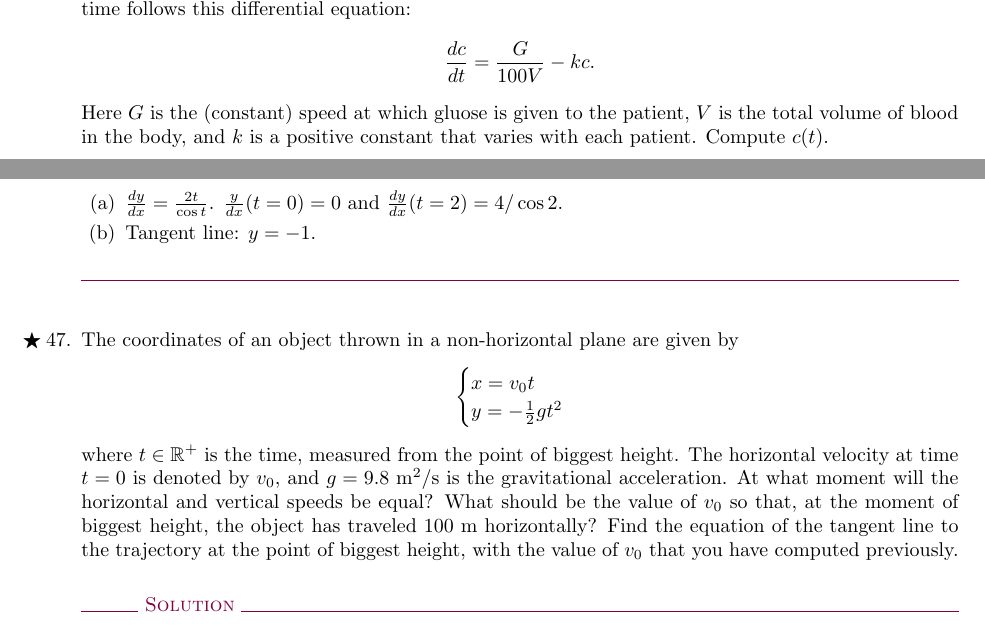
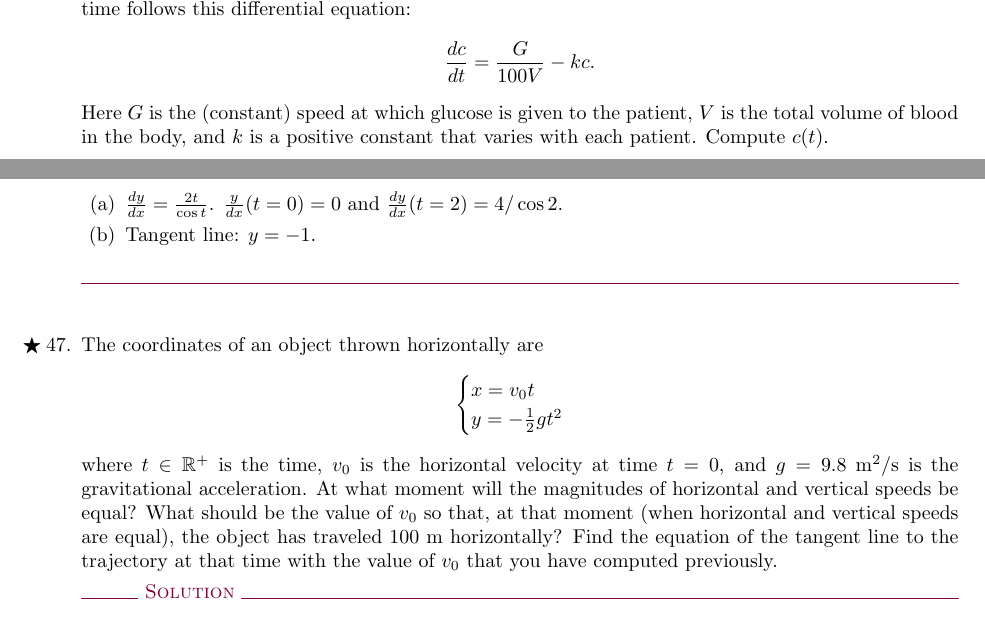
Before and after one commit to asalber/calculus-exercises, a LaTeX problem sheet (calculus_exercises_2016-2017.tex, which reads separable_differential_equations.tex, vectorial_derivatives.tex): two parts of pages 11 and 13 of 24, joined at a grey line, cut so that both start at the same text. Compiled offline with pdfLaTeX.

Commit message:
Fixed mistake.

```diff
--- a/separable_differential_equations.tex
+++ b/separable_differential_equations.tex
@@ -535,7 +535,7 @@ Which one of these functions goes through the origin?
 \[
 \frac{dc}{dt}=\frac{G}{100V}-kc.
 \]
-Here $G$ is the (constant) speed at which gluose is given to the patient, $V$ is the total volume of blood in the body, and $k$ is a positive constant that varies with each patient.
+Here $G$ is the (constant) speed at which glucose is given to the patient, $V$ is the total volume of blood in the body, and $k$ is a positive constant that varies with each patient.
 Compute $c(t)$.
 }
 %SOLUTION
--- a/vectorial_derivatives.tex
+++ b/vectorial_derivatives.tex
@@ -60,18 +60,17 @@ segundos.
 
 \newproblem{derpar-4}{gen}{*}
 %STATEMENT
-{The coordinates of an object thrown in a non-horizontal plane are given by
+{The coordinates of an object thrown horizontally are
 \[
 \begin{cases}
 x=v_0t \\
 y=-\frac{1}{2}gt^2
 \end{cases}
 \]
-where $t\in \mathbb{R}^{+}$ is the time, measured from the point of biggest height.
-The horizontal velocity at time $t=0$ is denoted by $v_0$, and $g=9.8$ m$^2$/s is the gravitational acceleration.
-At what moment will the horizontal and vertical speeds be equal?
-What should be the value of $v_0$ so that, at the moment of biggest height, the object has traveled 100 m horizontally?
-Find the equation of the tangent line to the trajectory at the point of biggest height, with the value of $v_0$ that you have computed previously.
+where $t\in \mathbb{R}^{+}$ is the time, $v_0$ is the horizontal velocity at time $t=0$, and $g=9.8$ m$^2$/s is the gravitational acceleration.
+At what moment will the magnitudes of horizontal and vertical speeds be equal?
+What should be the value of $v_0$ so that, at that moment (when horizontal and vertical speeds are equal), the object has traveled 100 m horizontally?
+Find the equation of the tangent line to the trajectory at that time with the value of $v_0$ that you have computed previously.
 }
 %SOLUCION
 {
```
Also changed, not shown: calculus_exercises_2016-2017.pdf.
